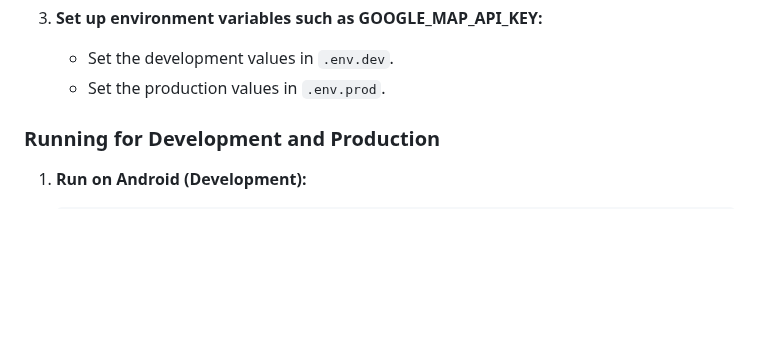
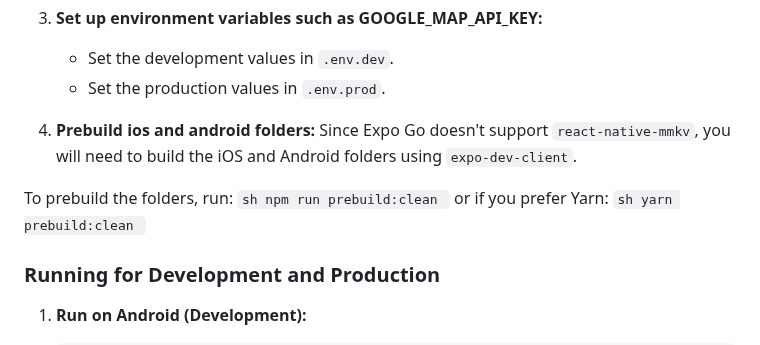
Before and after one commit to lawinko/CombineDev, a Markdown page: README.md, the part around the change. GitHub-like rendering; blank space fills up the shorter version.

````diff
--- a/README.md
+++ b/README.md
@@ -47,6 +47,18 @@ Ensure you have the following installed on your machine:
 3. **Set up environment variables such as GOOGLE_MAP_API_KEY:**
     - Set the development values in `.env.dev`.
     - Set the production values in `.env.prod`.
+
+4. **Prebuild ios and android folders:**
+Since Expo Go doesn't support `react-native-mmkv`, you will need to build the iOS and Android folders using `expo-dev-client`.
+
+To prebuild the folders, run:
+    ```sh
+    npm run prebuild:clean
+    ```
+    or if you prefer Yarn:
+    ```sh
+    yarn prebuild:clean
+    ```
 
 ### Running for Development and Production
 
````
